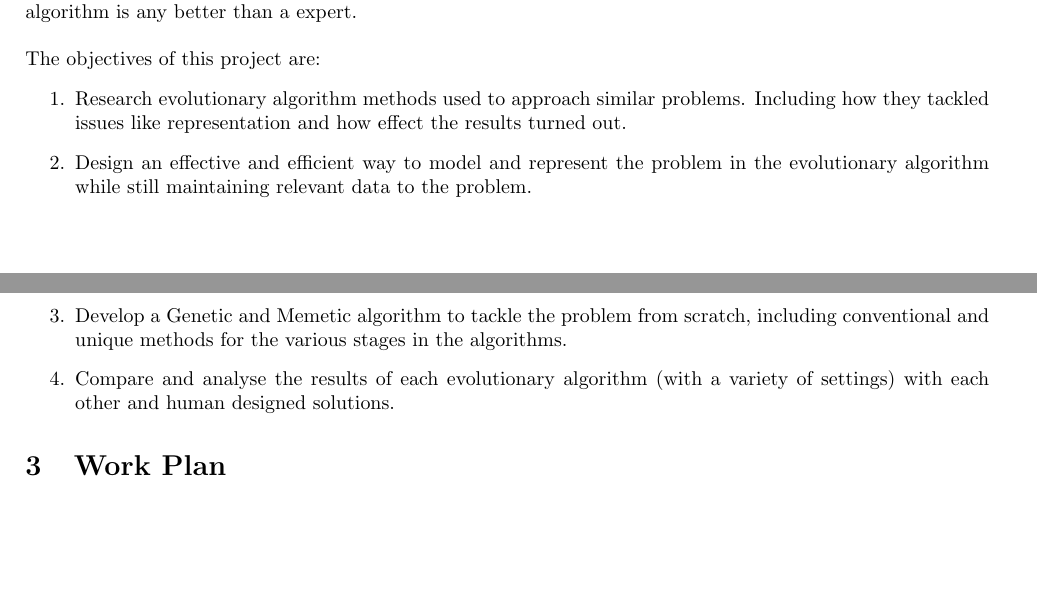
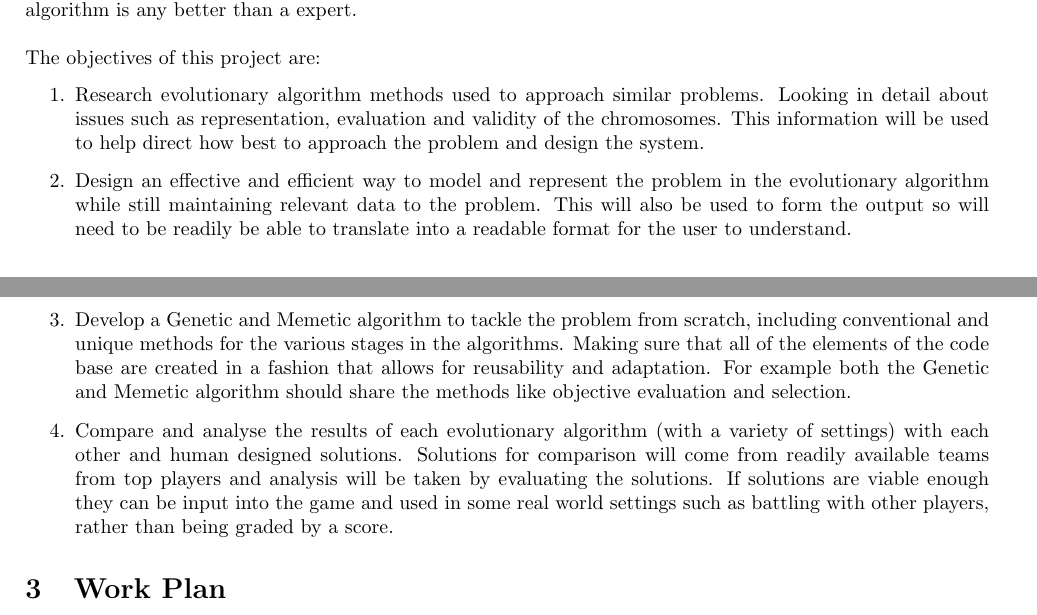
Before and after one commit to Kuldr/G53IDS-EA-Pokemon-Team-Building, a LaTeX document (Documentation/ProjectProposal/ProjectProposal.tex): two parts of pages 1 and 2 of 4, joined at a grey line, cut so that both start at the same text, the shorter picture padded with empty space. Compiled offline with pdfLaTeX.

Commit message:
More beef in aims and objectives

```diff
--- a/Documentation/ProjectProposal/ProjectProposal.tex
+++ b/Documentation/ProjectProposal/ProjectProposal.tex
@@ -32,10 +32,10 @@ An attempt at automating the deck building process via evolutionary algorithms h
 This project aims to implement a evolutionary algorithm that will team build for \Pokemon{}. The output of such will be a team of \Pokemon{}, including all of the vital statistics and moves. This would be dependant of the format. These results will be then compared to human designed solutions to conclude if the evolutionary algorithm is any better than a expert.\\
 \\The objectives of this project are:
 \begin{enumerate}
-    \item Research evolutionary algorithm methods used to approach similar problems. Including how they tackled issues like representation and how effect the results turned out.
-    \item Design an effective and efficient way to model and represent the problem in the evolutionary algorithm while still maintaining relevant data to the problem.
-    \item Develop a Genetic and Memetic algorithm to tackle the problem from scratch, including conventional and unique methods for the various stages in the algorithms.
-    \item Compare and analyse the results of each evolutionary algorithm (with a variety of settings) with each other and human designed solutions.
+    \item Research evolutionary algorithm methods used to approach similar problems. Looking in detail about issues such as representation, evaluation and validity of the chromosomes. This information will be used to help direct how best to approach the problem and design the system.
+    \item Design an effective and efficient way to model and represent the problem in the evolutionary algorithm while still maintaining relevant data to the problem. This will also be used to form the output so will need to be readily be able to translate into a readable format for the user to understand.
+    \item Develop a Genetic and Memetic algorithm to tackle the problem from scratch, including conventional and unique methods for the various stages in the algorithms. Making sure that all of the elements of the code base are created in a fashion that allows for reusability and adaptation. For example both the Genetic and Memetic algorithm should share the methods like objective evaluation and selection.
+    \item Compare and analyse the results of each evolutionary algorithm (with a variety of settings) with each other and human designed solutions. Solutions for comparison will come from readily available teams from top players and analysis will be taken by evaluating the solutions. If solutions are viable enough they can be input into the game and used in some real world settings such as battling with other players, rather than being graded by a score.
 \end{enumerate}
 
 \section{Work Plan}
```
Also changed, not shown: Documentation/ProjectProposal/ProjectProposal.bib (+8 -0 lines), Documentation/ProjectProposal/.latex/ProjectProposal.pdf, 4 other files.
